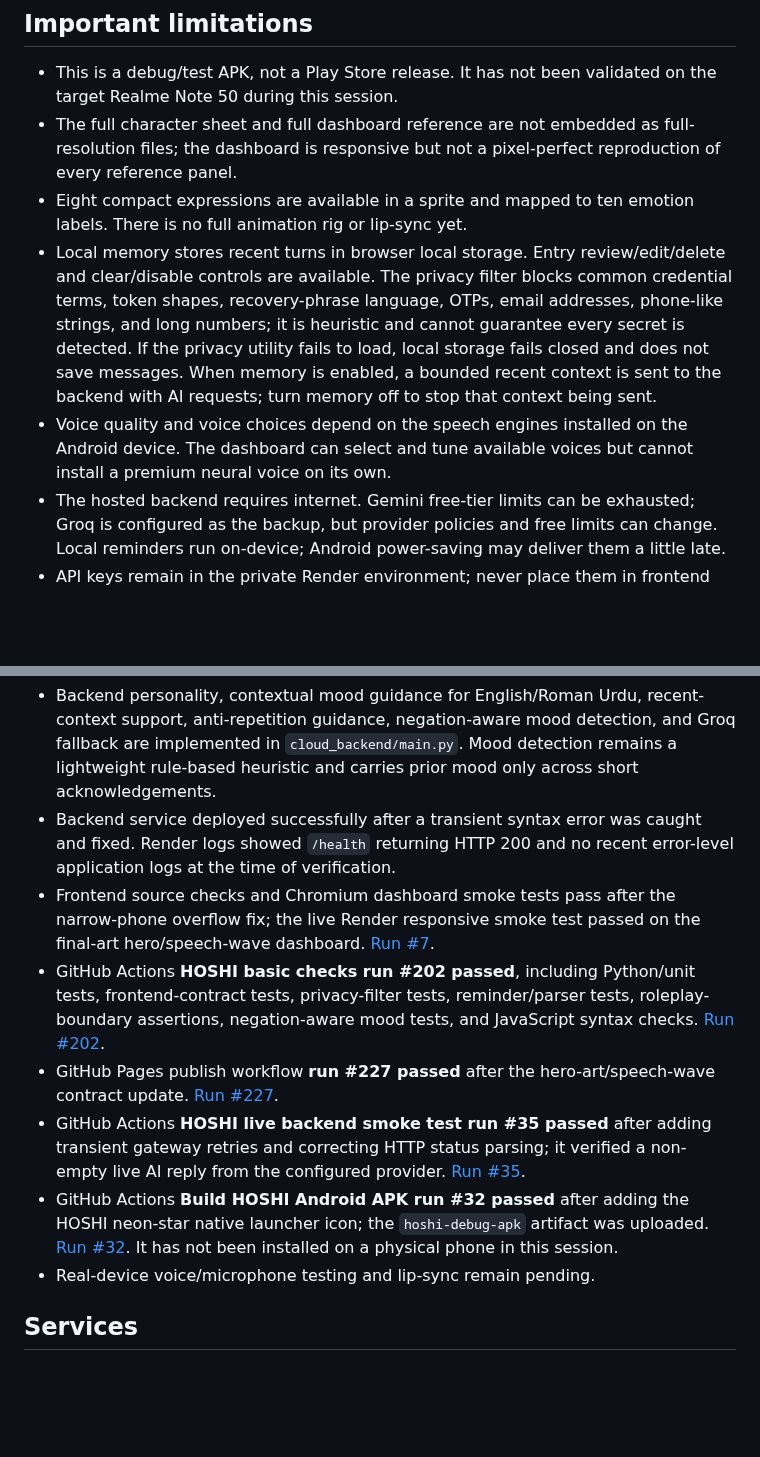
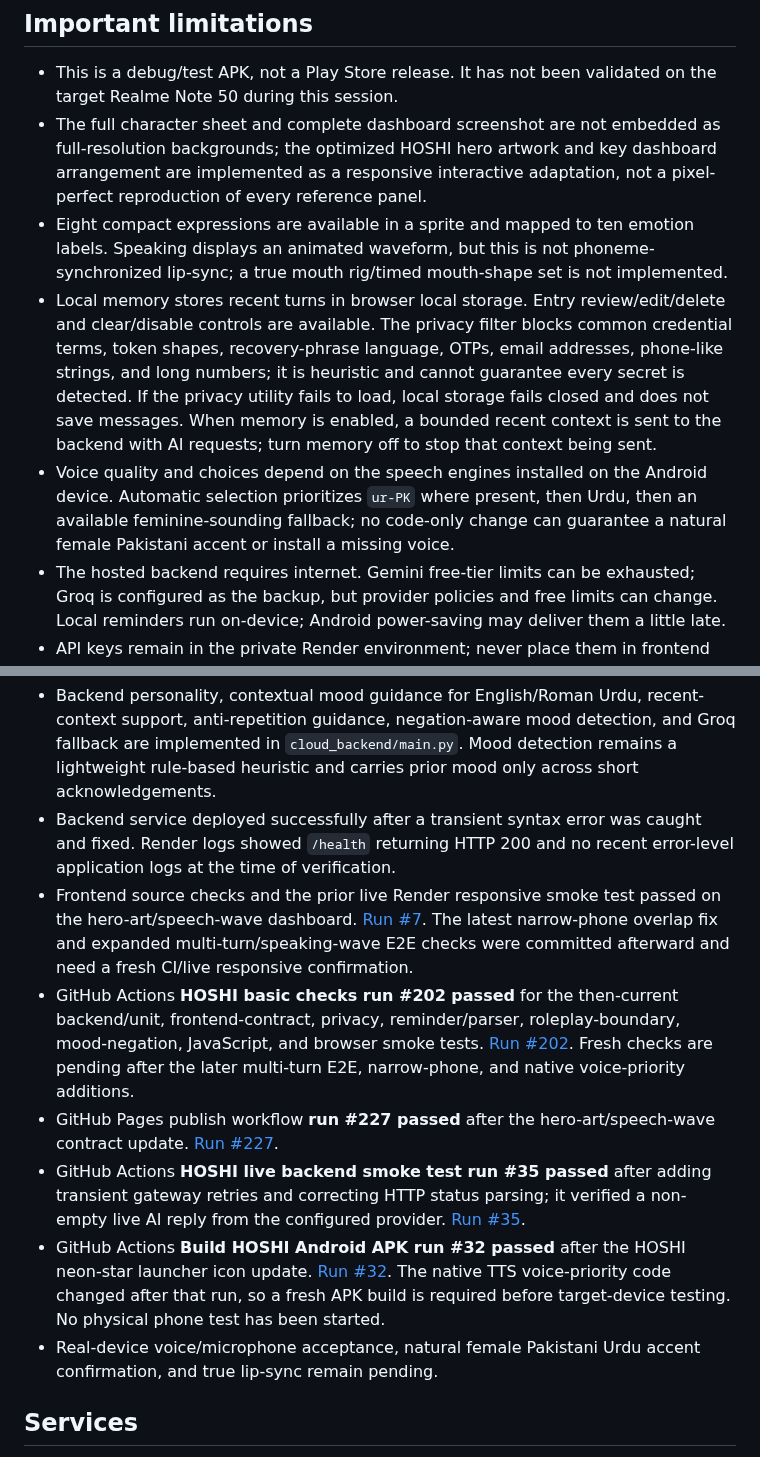
Before and after one commit to shani001223-droid/Jarws-ai-, a Markdown page: README.md, 2 parts joined by grey strips. Rendered like a GitHub page; blank space fills up the shorter version.

Commit message:
Update HOSHI voice limitations and current verification gates

```diff
--- a/README.md
+++ b/README.md
@@ -31,10 +31,10 @@ A mobile-first HOSHI AI companion for Android, using a hosted backend and a resp
 ## Important limitations
 
 - This is a debug/test APK, not a Play Store release. It has not been validated on the target Realme Note 50 during this session.
-- The full character sheet and full dashboard reference are not embedded as full-resolution files; the dashboard is responsive but not a pixel-perfect reproduction of every reference panel.
-- Eight compact expressions are available in a sprite and mapped to ten emotion labels. There is no full animation rig or lip-sync yet.
+- The full character sheet and complete dashboard screenshot are not embedded as full-resolution backgrounds; the optimized HOSHI hero artwork and key dashboard arrangement are implemented as a responsive interactive adaptation, not a pixel-perfect reproduction of every reference panel.
+- Eight compact expressions are available in a sprite and mapped to ten emotion labels. Speaking displays an animated waveform, but this is not phoneme-synchronized lip-sync; a true mouth rig/timed mouth-shape set is not implemented.
 - Local memory stores recent turns in browser local storage. Entry review/edit/delete and clear/disable controls are available. The privacy filter blocks common credential terms, token shapes, recovery-phrase language, OTPs, email addresses, phone-like strings, and long numbers; it is heuristic and cannot guarantee every secret is detected. If the privacy utility fails to load, local storage fails closed and does not save messages. When memory is enabled, a bounded recent context is sent to the backend with AI requests; turn memory off to stop that context being sent.
-- Voice quality and voice choices depend on the speech engines installed on the Android device. The dashboard can select and tune available voices but cannot install a premium neural voice on its own.
+- Voice quality and choices depend on the speech engines installed on the Android device. Automatic selection prioritizes `ur-PK` where present, then Urdu, then an available feminine-sounding fallback; no code-only change can guarantee a natural female Pakistani accent or install a missing voice.
 - The hosted backend requires internet. Gemini free-tier limits can be exhausted; Groq is configured as the backup, but provider policies and free limits can change. Local reminders run on-device; Android power-saving may deliver them a little late.
 - API keys remain in the private Render environment; never place them in frontend code, an APK, or a public repository.
 
@@ -42,12 +42,12 @@ A mobile-first HOSHI AI companion for Android, using a hosted backend and a resp
 
 - Backend personality, contextual mood guidance for English/Roman Urdu, recent-context support, anti-repetition guidance, negation-aware mood detection, and Groq fallback are implemented in `cloud_backend/main.py`. Mood detection remains a lightweight rule-based heuristic and carries prior mood only across short acknowledgements.
 - Backend service deployed successfully after a transient syntax error was caught and fixed. Render logs showed `/health` returning HTTP 200 and no recent error-level application logs at the time of verification.
-- Frontend source checks and Chromium dashboard smoke tests pass after the narrow-phone overflow fix; the live Render responsive smoke test passed on the final-art hero/speech-wave dashboard. [Run #7](https://github.com/shani001223-droid/Jarws-ai-/actions/runs/40237284235).
-- GitHub Actions **HOSHI basic checks run #202 passed**, including Python/unit tests, frontend-contract tests, privacy-filter tests, reminder/parser tests, roleplay-boundary assertions, negation-aware mood tests, and JavaScript syntax checks. [Run #202](https://github.com/shani001223-droid/Jarws-ai-/actions/runs/40237303519).
+- Frontend source checks and the prior live Render responsive smoke test passed on the hero-art/speech-wave dashboard. [Run #7](https://github.com/shani001223-droid/Jarws-ai-/actions/runs/40237284235). The latest narrow-phone overlap fix and expanded multi-turn/speaking-wave E2E checks were committed afterward and need a fresh CI/live responsive confirmation.
+- GitHub Actions **HOSHI basic checks run #202 passed** for the then-current backend/unit, frontend-contract, privacy, reminder/parser, roleplay-boundary, mood-negation, JavaScript, and browser smoke tests. [Run #202](https://github.com/shani001223-droid/Jarws-ai-/actions/runs/40237303519). Fresh checks are pending after the later multi-turn E2E, narrow-phone, and native voice-priority additions.
 - GitHub Pages publish workflow **run #227 passed** after the hero-art/speech-wave contract update. [Run #227](https://github.com/shani001223-droid/Jarws-ai-/actions/runs/40237303752).
 - GitHub Actions **HOSHI live backend smoke test run #35 passed** after adding transient gateway retries and correcting HTTP status parsing; it verified a non-empty live AI reply from the configured provider. [Run #35](https://github.com/shani001223-droid/Jarws-ai-/actions/runs/40237196850).
-- GitHub Actions **Build HOSHI Android APK run #32 passed** after adding the HOSHI neon-star native launcher icon; the `hoshi-debug-apk` artifact was uploaded. [Run #32](https://github.com/shani001223-droid/Jarws-ai-/actions/runs/40237013290). It has not been installed on a physical phone in this session.
-- Real-device voice/microphone testing and lip-sync remain pending.
+- GitHub Actions **Build HOSHI Android APK run #32 passed** after the HOSHI neon-star launcher icon update. [Run #32](https://github.com/shani001223-droid/Jarws-ai-/actions/runs/40237013290). The native TTS voice-priority code changed after that run, so a fresh APK build is required before target-device testing. No physical phone test has been started.
+- Real-device voice/microphone acceptance, natural female Pakistani Urdu accent confirmation, and true lip-sync remain pending.
 
 ## Services
 
```
Also changed, not shown: other parts of README.md (+5 -5 lines).
